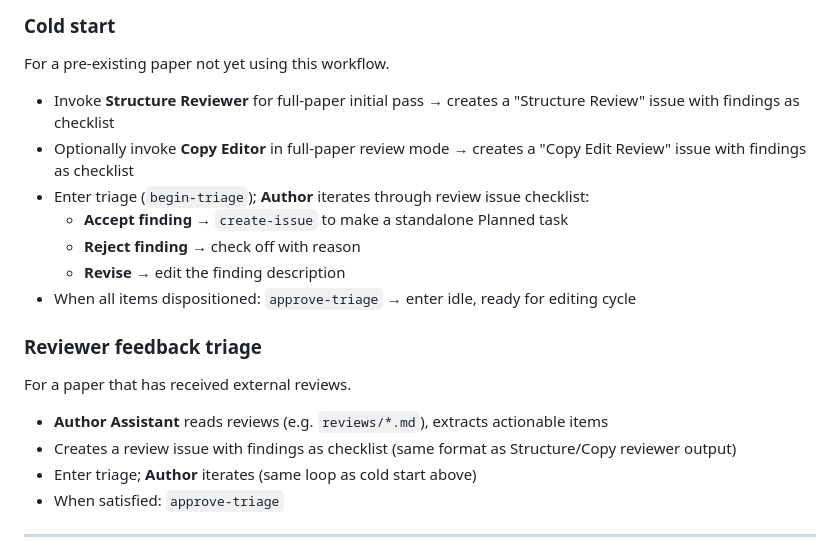
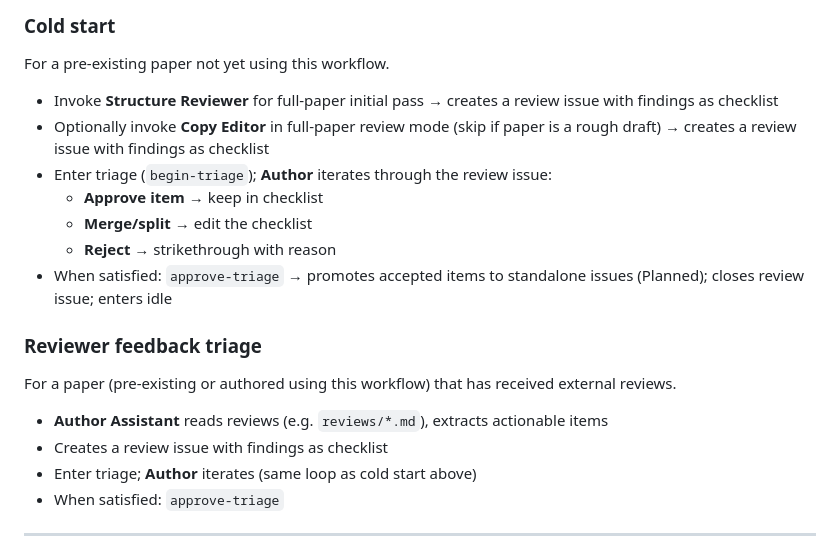
Before and after one commit to rolyp/agent-workflows, a Markdown page: src/paper_authoring/workflow.md, the part around the change. GitHub-like rendering.

Commit message:
[refactor/code] Simplify workflow.md triage: same flow, issue instead of .md, approve-triage closes review issue

```diff
--- a/src/paper_authoring/workflow.md
+++ b/src/paper_authoring/workflow.md
@@ -60,20 +60,20 @@ Two independent entry points can create review issues before the editing cycle b
 
 For a pre-existing paper not yet using this workflow.
 
-- Invoke **Structure Reviewer** for full-paper initial pass → creates a "Structure Review" issue with findings as checklist
-- Optionally invoke **Copy Editor** in full-paper review mode → creates a "Copy Edit Review" issue with findings as checklist
-- Enter triage (`begin-triage`); **Author** iterates through review issue checklist:
-  - **Accept finding** → `create-issue` to make a standalone Planned task
-  - **Reject finding** → check off with reason
-  - **Revise** → edit the finding description
-- When all items dispositioned: `approve-triage` → enter idle, ready for editing cycle
+- Invoke **Structure Reviewer** for full-paper initial pass → creates a review issue with findings as checklist
+- Optionally invoke **Copy Editor** in full-paper review mode (skip if paper is a rough draft) → creates a review issue with findings as checklist
+- Enter triage (`begin-triage`); **Author** iterates through the review issue:
+  - **Approve item** → keep in checklist
+  - **Merge/split** → edit the checklist
+  - **Reject** → strikethrough with reason
+- When satisfied: `approve-triage` → promotes accepted items to standalone issues (Planned); closes review issue; enters idle
 
 ### Reviewer feedback triage
 
-For a paper that has received external reviews.
+For a paper (pre-existing or authored using this workflow) that has received external reviews.
 
 - **Author Assistant** reads reviews (e.g. `reviews/*.md`), extracts actionable items
-- Creates a review issue with findings as checklist (same format as Structure/Copy reviewer output)
+- Creates a review issue with findings as checklist
 - Enter triage; **Author** iterates (same loop as cold start above)
 - When satisfied: `approve-triage`
 
```
